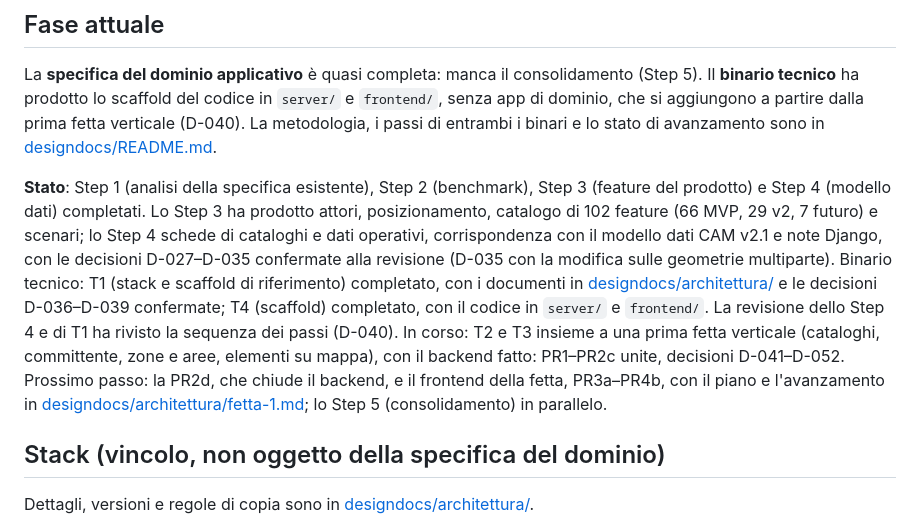
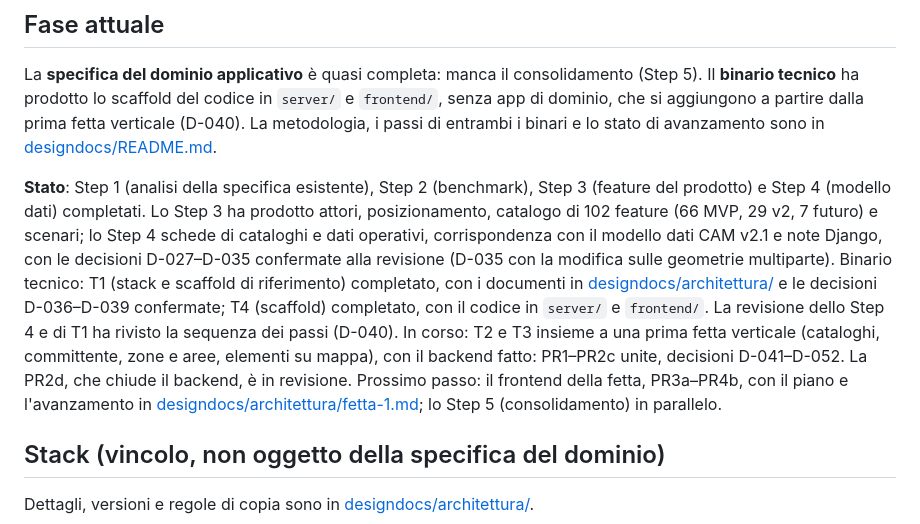
Before and after one commit to inmagik/greenmanager, a Markdown page: AGENTS.md, the part around the change. Rendered like a GitHub page.

```diff
--- a/AGENTS.md
+++ b/AGENTS.md
@@ -17,7 +17,7 @@ Il sistema si regge su tre pilastri:
 La **specifica del dominio applicativo** è quasi completa: manca il consolidamento (Step 5). Il **binario tecnico** ha prodotto lo scaffold del codice in `server/` e `frontend/`, senza app di dominio, che si aggiungono a partire dalla prima fetta verticale (D-040).
 La metodologia, i passi di entrambi i binari e lo stato di avanzamento sono in [designdocs/README.md](designdocs/README.md).
 
-**Stato**: Step 1 (analisi della specifica esistente), Step 2 (benchmark), Step 3 (feature del prodotto) e Step 4 (modello dati) completati. Lo Step 3 ha prodotto attori, posizionamento, catalogo di 102 feature (66 MVP, 29 v2, 7 futuro) e scenari; lo Step 4 schede di cataloghi e dati operativi, corrispondenza con il modello dati CAM v2.1 e note Django, con le decisioni D-027–D-035 confermate alla revisione (D-035 con la modifica sulle geometrie multiparte). Binario tecnico: T1 (stack e scaffold di riferimento) completato, con i documenti in [designdocs/architettura/](designdocs/architettura/README.md) e le decisioni D-036–D-039 confermate; T4 (scaffold) completato, con il codice in `server/` e `frontend/`. La revisione dello Step 4 e di T1 ha rivisto la sequenza dei passi (D-040). In corso: T2 e T3 insieme a una prima fetta verticale (cataloghi, committente, zone e aree, elementi su mappa), con il backend fatto: PR1–PR2c unite, decisioni D-041–D-052. Prossimo passo: la PR2d, che chiude il backend, e il frontend della fetta, PR3a–PR4b, con il piano e l'avanzamento in [designdocs/architettura/fetta-1.md](designdocs/architettura/fetta-1.md); lo Step 5 (consolidamento) in parallelo.
+**Stato**: Step 1 (analisi della specifica esistente), Step 2 (benchmark), Step 3 (feature del prodotto) e Step 4 (modello dati) completati. Lo Step 3 ha prodotto attori, posizionamento, catalogo di 102 feature (66 MVP, 29 v2, 7 futuro) e scenari; lo Step 4 schede di cataloghi e dati operativi, corrispondenza con il modello dati CAM v2.1 e note Django, con le decisioni D-027–D-035 confermate alla revisione (D-035 con la modifica sulle geometrie multiparte). Binario tecnico: T1 (stack e scaffold di riferimento) completato, con i documenti in [designdocs/architettura/](designdocs/architettura/README.md) e le decisioni D-036–D-039 confermate; T4 (scaffold) completato, con il codice in `server/` e `frontend/`. La revisione dello Step 4 e di T1 ha rivisto la sequenza dei passi (D-040). In corso: T2 e T3 insieme a una prima fetta verticale (cataloghi, committente, zone e aree, elementi su mappa), con il backend fatto: PR1–PR2c unite, decisioni D-041–D-052. La PR2d, che chiude il backend, è in revisione. Prossimo passo: il frontend della fetta, PR3a–PR4b, con il piano e l'avanzamento in [designdocs/architettura/fetta-1.md](designdocs/architettura/fetta-1.md); lo Step 5 (consolidamento) in parallelo.
 
 ## Stack (vincolo, non oggetto della specifica del dominio)
 
```
Also changed, not shown: designdocs/README.md (+1 -1 lines), designdocs/architettura/fetta-1.md (+3 -3 lines).
